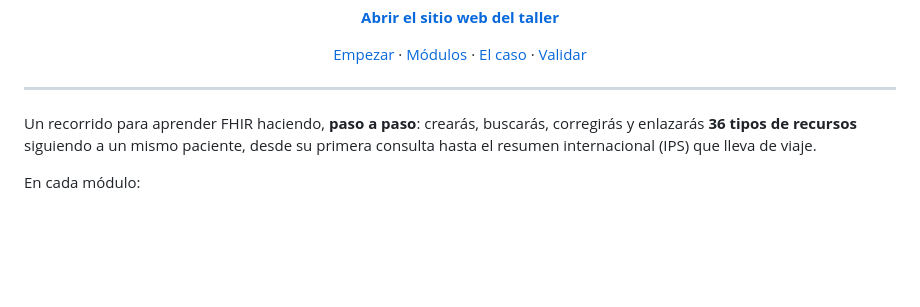
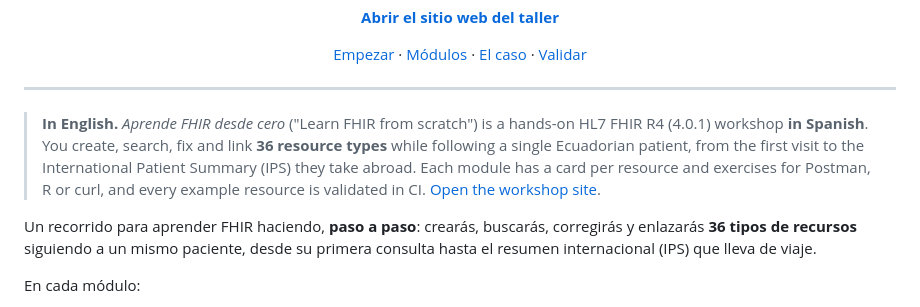
Before and after one commit to f-slg/aprende-fhir, a Markdown page: README.md, the part around the change. Rendered like a GitHub page; blank space fills up the shorter version.

Commit message:
Añade resumen en inglés al README

```diff
--- a/README.md
+++ b/README.md
@@ -20,6 +20,14 @@
 </p>
 
 ---
+
+> **In English.** *Aprende FHIR desde cero* ("Learn FHIR from scratch") is a
+> hands-on HL7 FHIR R4 (4.0.1) workshop **in Spanish**. You create, search,
+> fix and link **36 resource types** while following a single Ecuadorian
+> patient, from the first visit to the International Patient Summary (IPS)
+> they take abroad. Each module has a card per resource and exercises for
+> Postman, R or curl, and every example resource is validated in CI.
+> [Open the workshop site](https://f-slg.github.io/aprende-fhir/).
 
 Un recorrido para aprender FHIR haciendo, **paso a paso**: crearás, buscarás,
 corregirás y enlazarás **36 tipos de recursos** siguiendo a un mismo paciente,
```
